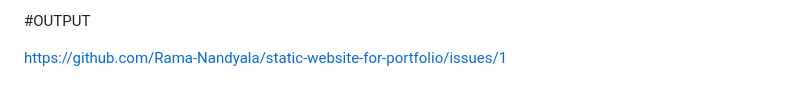
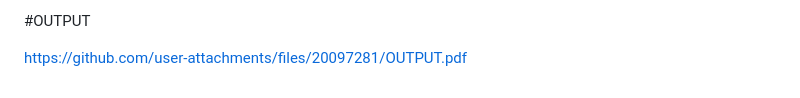
Before and after one commit to Rama-Nandyala/static-website-for-portfolio, a Markdown page: README.md, the part around the change. GitHub-like rendering.

```diff
--- a/README.md
+++ b/README.md
@@ -28,4 +28,4 @@ Overall, this task introduces essential web development concepts and helps learn
 
 #OUTPUT
 
-https://github.com/Rama-Nandyala/static-website-for-portfolio/issues/1
+https://github.com/user-attachments/files/20097281/OUTPUT.pdf
```
